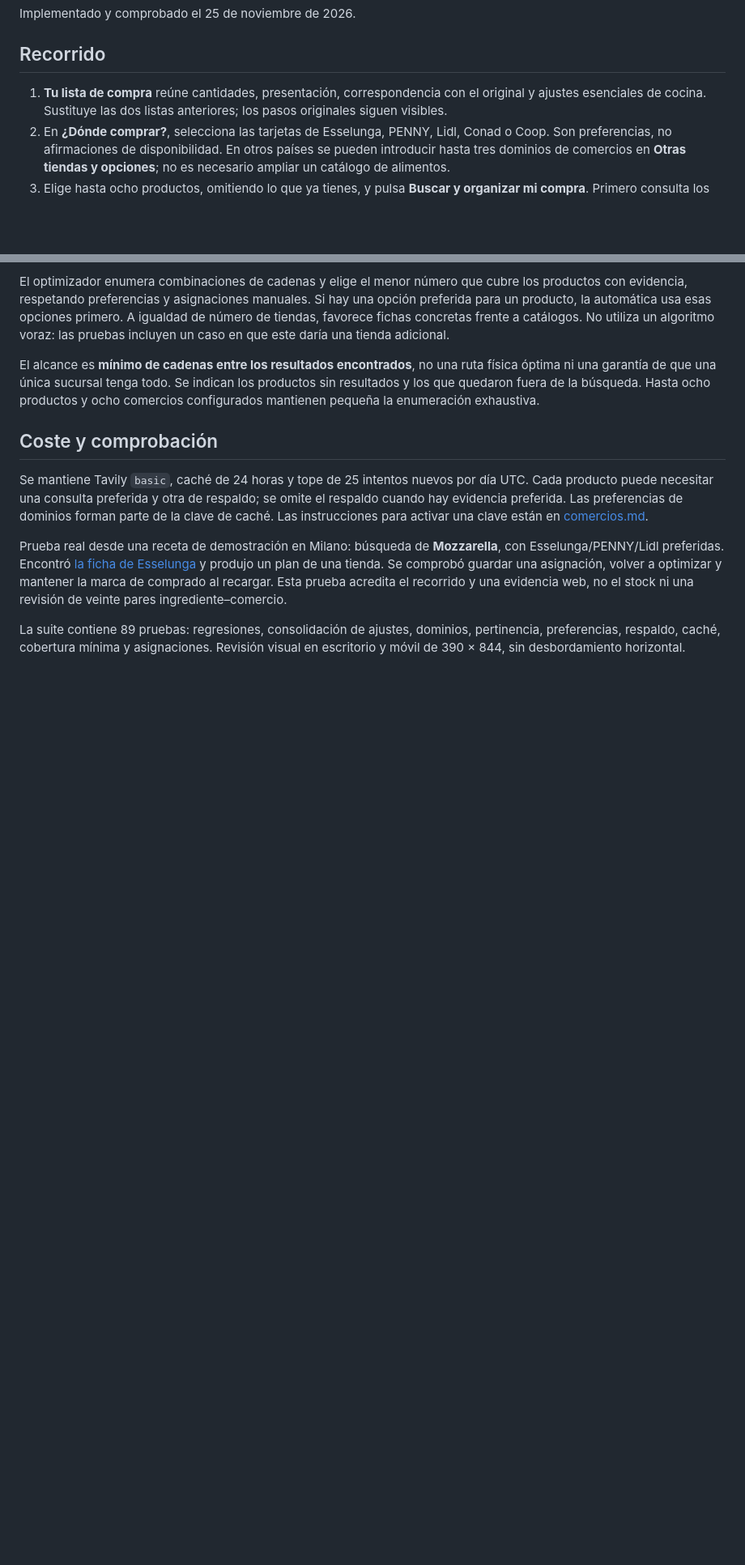
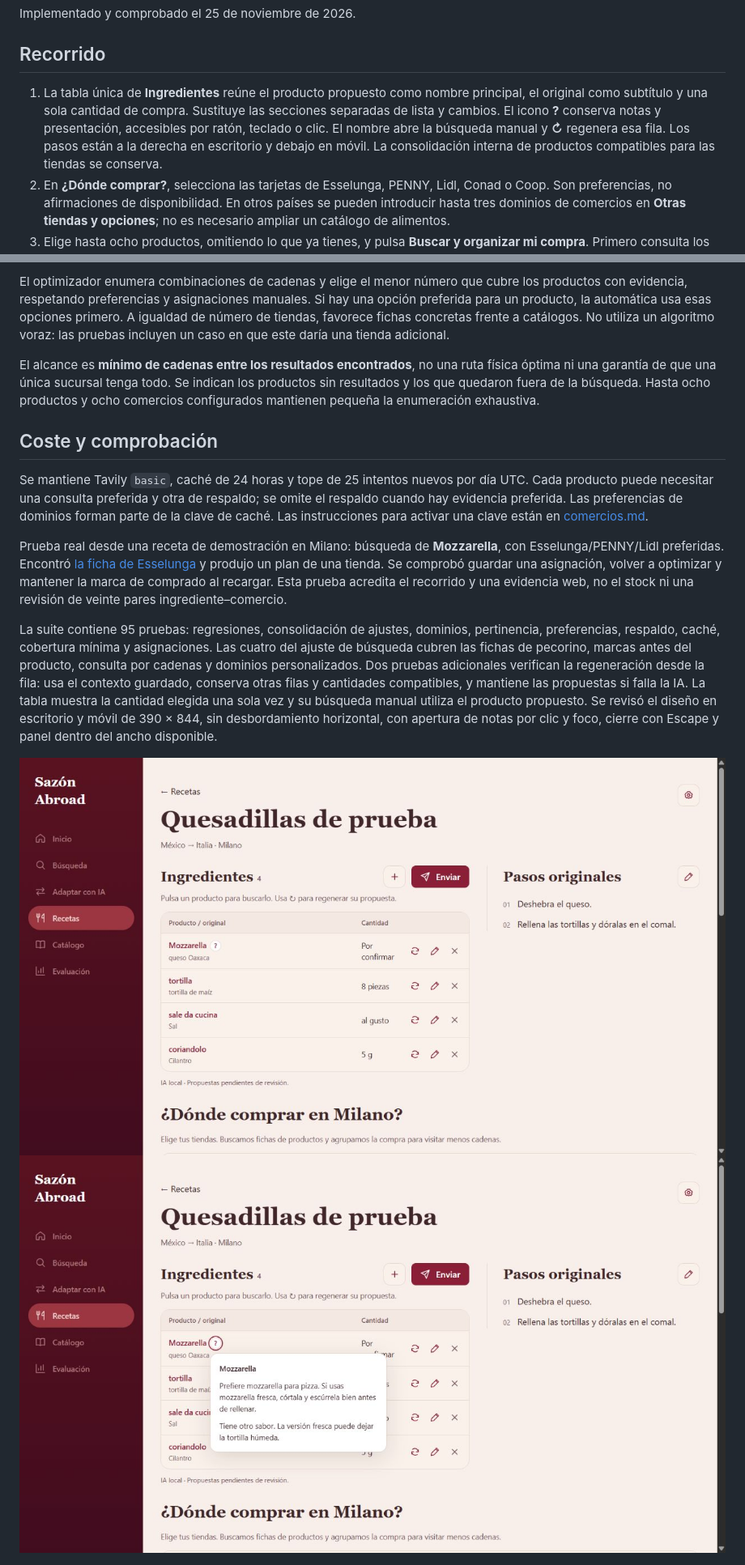
Before and after one commit to jdelagarzaf/sazon-abroad, a Markdown page: docs/compras-por-tienda.md, 2 parts joined by grey strips. Shown at 81% size. Drawn GitHub-style; pictures changed too: docs/images/receta-tabla-notas.jpg (added), docs/images/receta-tabla-pasos.jpg (added); blank space fills up the shorter version.

```diff
--- a/docs/compras-por-tienda.md
+++ b/docs/compras-por-tienda.md
@@ -4,7 +4,7 @@ Implementado y comprobado el 25 de noviembre de 2026.
 
 ## Recorrido
 
-1. **Tu lista de compra** reúne cantidades, presentación, correspondencia con el original y ajustes esenciales de cocina. Sustituye las dos listas anteriores; los pasos originales siguen visibles.
+1. La tabla única de **Ingredientes** reúne el producto propuesto como nombre principal, el original como subtítulo y una sola cantidad de compra. Sustituye las secciones separadas de lista y cambios. El icono **?** conserva notas y presentación, accesibles por ratón, teclado o clic. El nombre abre la búsqueda manual y **↻** regenera esa fila. Los pasos están a la derecha en escritorio y debajo en móvil. La consolidación interna de productos compatibles para las tiendas se conserva.
 2. En **¿Dónde comprar?**, selecciona las tarjetas de Esselunga, PENNY, Lidl, Conad o Coop. Son preferencias, no afirmaciones de disponibilidad. En otros países se pueden introducir hasta tres dominios de comercios en **Otras tiendas y opciones**; no es necesario ampliar un catálogo de alimentos.
 3. Elige hasta ocho productos, omitiendo lo que ya tienes, y pulsa **Buscar y organizar mi compra**. Primero consulta los dominios preferidos. Si un producto no tiene resultados pertinentes y autorizaste otras cadenas, hace una segunda consulta limitada a las demás cadenas configuradas para ese país.
 4. La tabla muestra una asignación por producto y su evidencia. El selector permite fijar otra tienda encontrada. **Guardar distribución** respeta esa elección; **Optimizar de nuevo** elimina las asignaciones manuales. Ninguno de estos botones consume búsquedas.
@@ -26,7 +34,10 @@ Se mantiene Tavily `basic`, caché de 24 horas y tope de 25 intentos nuevos por
 
 Prueba real desde una receta de demostración en Milano: búsqueda de **Mozzarella**, con Esselunga/PENNY/Lidl preferidas. Encontró [la ficha de Esselunga](https://spesaonline.esselunga.it/commerce/nav/supermercato/store/prodotto/721885/esselunga-mozzarella-125-g) y produjo un plan de una tienda. Se comprobó guardar una asignación, volver a optimizar y mantener la marca de comprado al recargar. Esta prueba acredita el recorrido y una evidencia web, no el stock ni una revisión de veinte pares ingrediente–comercio.
 
-La suite contiene 89 pruebas: regresiones, consolidación de ajustes, dominios, pertinencia, preferencias, respaldo, caché, cobertura mínima y asignaciones. Revisión visual en escritorio y móvil de 390 × 844, sin desbordamiento horizontal.
+La suite contiene 95 pruebas: regresiones, consolidación de ajustes, dominios, pertinencia, preferencias, respaldo, caché, cobertura mínima y asignaciones. Las cuatro del ajuste de búsqueda cubren las fichas de pecorino, marcas antes del producto, consulta por cadenas y dominios personalizados. Dos pruebas adicionales verifican la regeneración desde la fila: usa el contexto guardado, conserva otras filas y cantidades compatibles, y mantiene las propuestas si falla la IA. La tabla muestra la cantidad elegida una sola vez y su búsqueda manual utiliza el producto propuesto. Se revisó el diseño en escritorio y móvil de 390 × 844, sin desbordamiento horizontal, con apertura de notas por clic y foco, cierre con Escape y panel dentro del ancho disponible.
+
+![Tabla compacta con pasos a la derecha](images/receta-tabla-pasos.jpg)
+![Notas accesibles desde la tabla](images/receta-tabla-notas.jpg)
 
 ![Selección de tiendas](images/tiendas-preferidas.jpg)
 ![Plan por tienda con evidencia real](images/compras-por-tienda-desktop.jpg)
```
Also changed, not shown: other parts of docs/compras-por-tienda.md (+8 -0 lines), docs/comercios.md (+1 -0 lines), docs/recetas-libres.md (+5 -4 lines), docs/images/receta-tabla-mobile.jpg (added), 12 other files.
